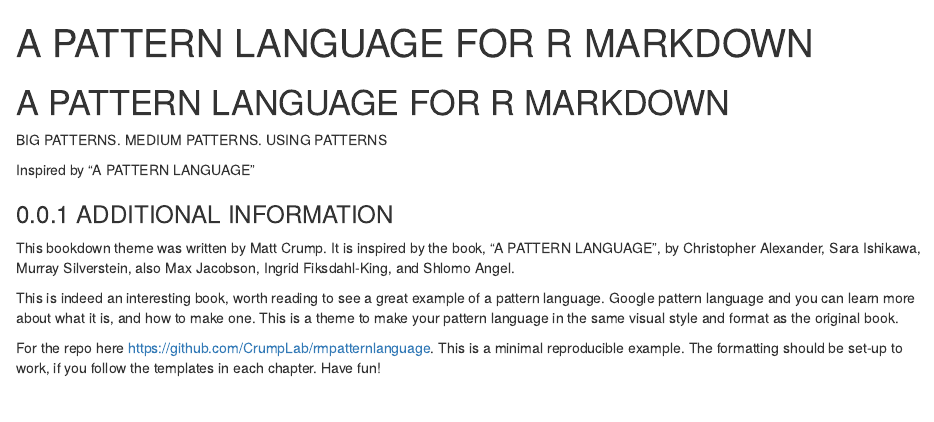
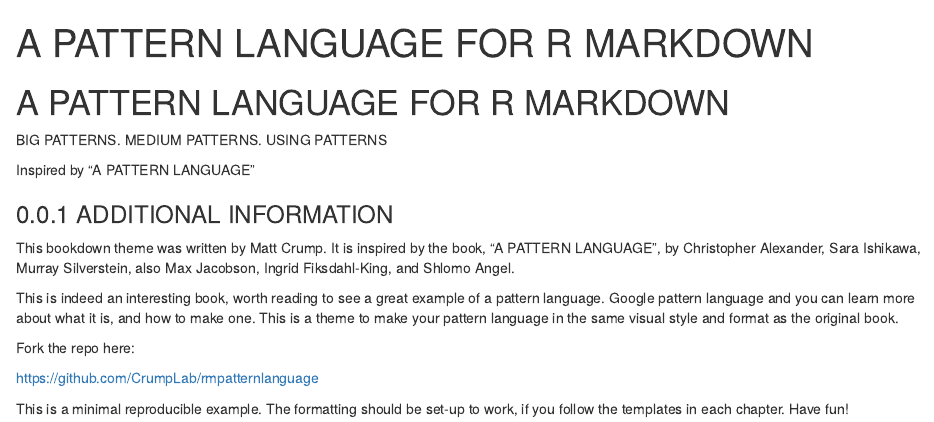
Before and after one commit to CrumpLab/rmpatternlanguage, an R Markdown document (index.Rmd): the page in a window 1100 px wide, from its top. Rendered offline with R 4.5, knitr and Pandoc, with nearby package versions; drawn as R Markdown's standard HTML page in place of the format the file asks for.

Commit message:
update index

```diff
--- a/index.Rmd
+++ b/index.Rmd
@@ -30,7 +30,11 @@
 
 This is indeed an interesting book, worth reading to see a great example of a pattern language. Google pattern language and you can learn more about what it is, and how to make one. This is a theme to make your pattern language  in the same visual style and format as the original book.
 
-For the repo here [https://github.com/CrumpLab/rmpatternlanguage](https://github.com/CrumpLab/rmpatternlanguage). This is a minimal reproducible example. The formatting should be set-up to work, if you follow the templates in each chapter. Have fun!
+Fork the repo here:
+
+[https://github.com/CrumpLab/rmpatternlanguage](https://github.com/CrumpLab/rmpatternlanguage)
+
+This is a minimal reproducible example. The formatting should be set-up to work, if you follow the templates in each chapter. Have fun!
 
 
 </div>
```
Also changed, not shown: docs/search_index.json, 1 other file.
